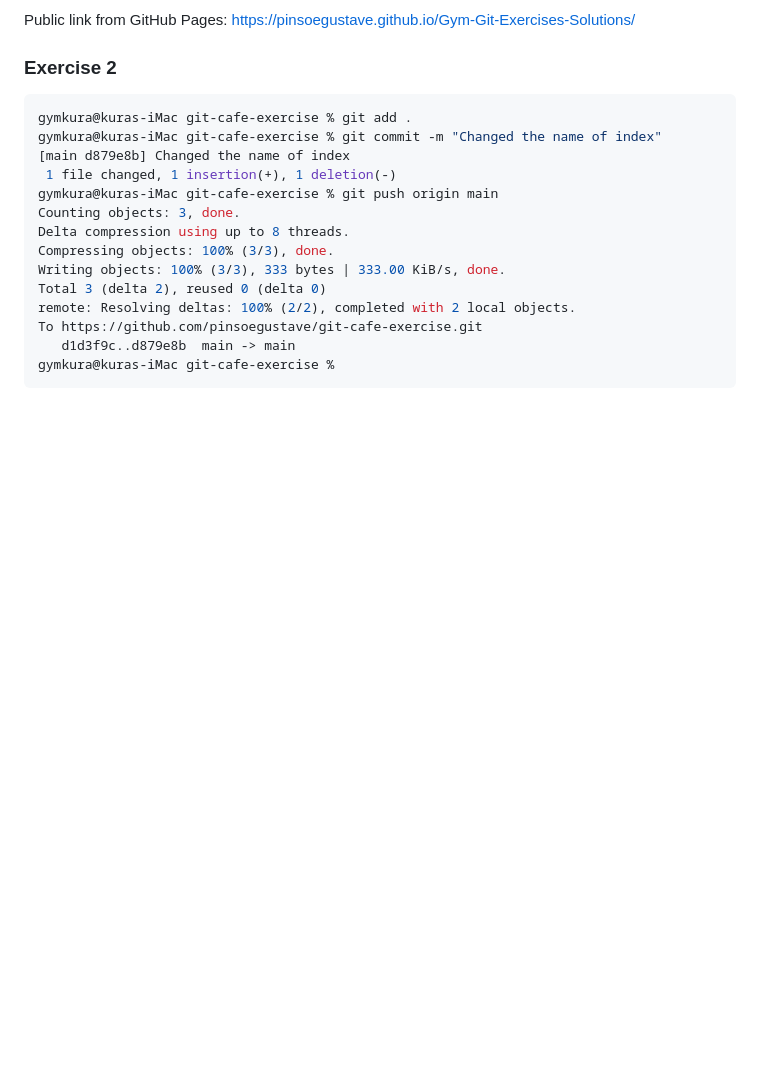
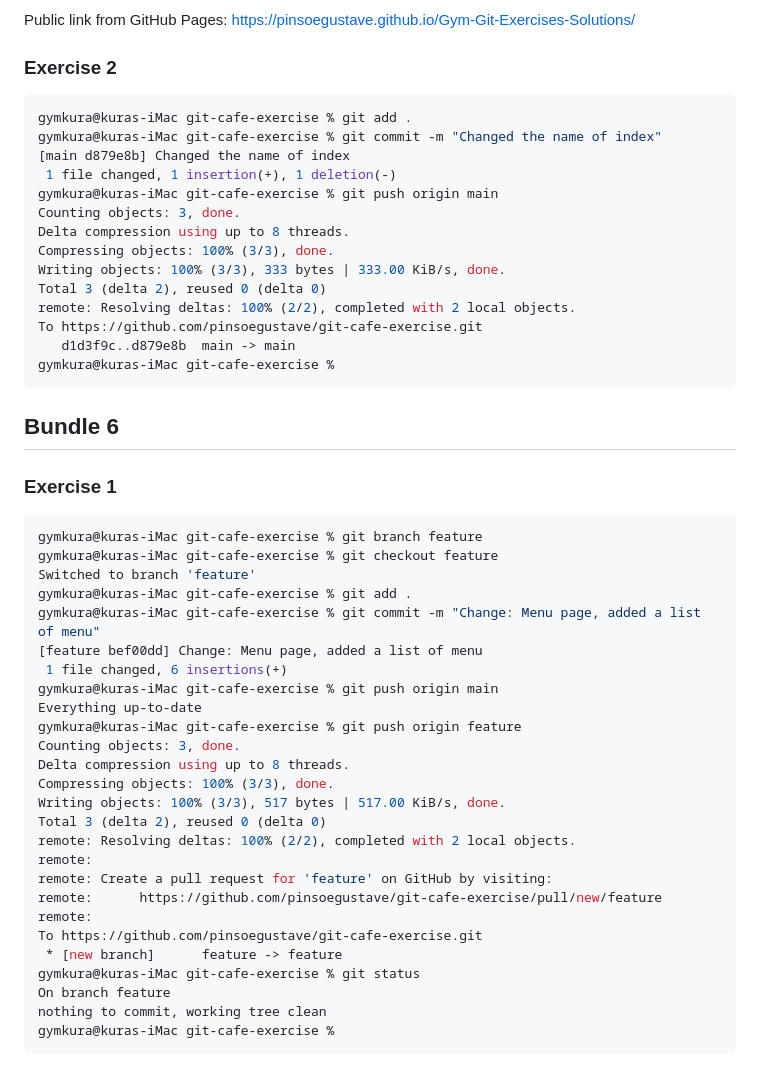
Before and after one commit to pinsoegustave/Gym-Git-Exercises-Solutions, a Markdown page: README.md, the part around the change. Drawn GitHub-style; blank space fills up the shorter version.

Commit message:
Git Exercises: Bundle 6(Exercise 1)

````diff
--- a/README.md
+++ b/README.md
@@ -1353,3 +1353,34 @@ To https://github.com/pinsoegustave/git-cafe-exercise.git
    d1d3f9c..d879e8b  main -> main
 gymkura@kuras-iMac git-cafe-exercise %
 ```
+## Bundle 6
+
+### Exercise 1
+```bash
+gymkura@kuras-iMac git-cafe-exercise % git branch feature
+gymkura@kuras-iMac git-cafe-exercise % git checkout feature
+Switched to branch 'feature'
+gymkura@kuras-iMac git-cafe-exercise % git add .
+gymkura@kuras-iMac git-cafe-exercise % git commit -m "Change: Menu page, added a list of menu"
+[feature bef00dd] Change: Menu page, added a list of menu
+ 1 file changed, 6 insertions(+)
+gymkura@kuras-iMac git-cafe-exercise % git push origin main
+Everything up-to-date
+gymkura@kuras-iMac git-cafe-exercise % git push origin feature
+Counting objects: 3, done.
+Delta compression using up to 8 threads.
+Compressing objects: 100% (3/3), done.
+Writing objects: 100% (3/3), 517 bytes | 517.00 KiB/s, done.
+Total 3 (delta 2), reused 0 (delta 0)
+remote: Resolving deltas: 100% (2/2), completed with 2 local objects.
+remote:
+remote: Create a pull request for 'feature' on GitHub by visiting:
+remote:      https://github.com/pinsoegustave/git-cafe-exercise/pull/new/feature
+remote:
+To https://github.com/pinsoegustave/git-cafe-exercise.git
+ * [new branch]      feature -> feature
+gymkura@kuras-iMac git-cafe-exercise % git status
+On branch feature
+nothing to commit, working tree clean
+gymkura@kuras-iMac git-cafe-exercise %
+```
````
